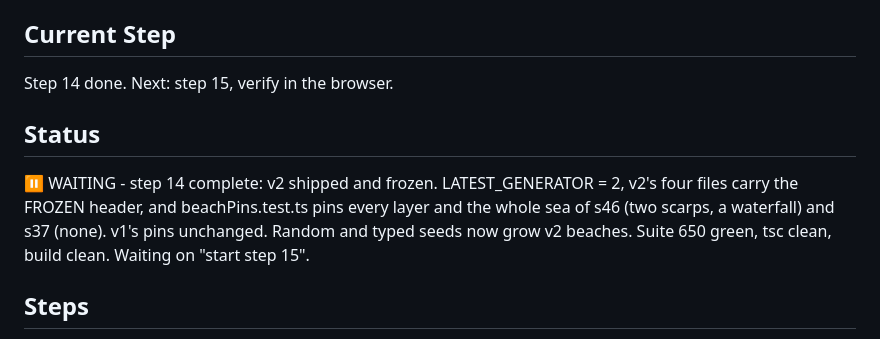
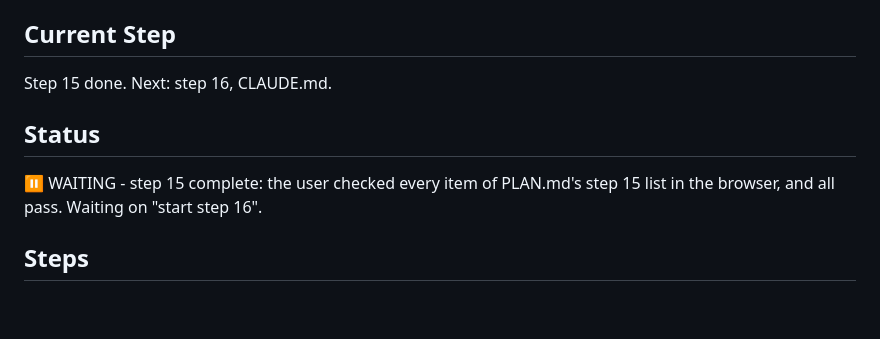
Before and after one commit to cdpjenkins/sandcastles, a Markdown page: WIP.md, the part around one of its changes. Rendered like a GitHub page; blank space fills up the shorter version.

Commit message:
docs: the v2 browser check is done
Co-Authored-By: Claude Opus 5.5 <noreply@anthropic.com>

```diff
--- a/WIP.md
+++ b/WIP.md
@@ -8,15 +8,12 @@ swept and frozen. Plan in `PLAN.md`.
 
 ## Current Step
 
-Step 14 done. Next: step 15, verify in the browser.
+Step 15 done. Next: step 16, CLAUDE.md.
 
 ## Status
 
-⏸️ WAITING - step 14 complete: v2 shipped and frozen. LATEST_GENERATOR = 2,
-v2's four files carry the FROZEN header, and beachPins.test.ts pins every layer
-and the whole sea of s46 (two scarps, a waterfall) and s37 (none). v1's pins
-unchanged. Random and typed seeds now grow v2 beaches. Suite 650 green, tsc
-clean, build clean. Waiting on "start step 15".
+⏸️ WAITING - step 15 complete: the user checked every item of PLAN.md's step
+15 list in the browser, and all pass. Waiting on "start step 16".
 
 ## Steps
 
```
Also changed, not shown: other parts of WIP.md (+1 -1 lines).
